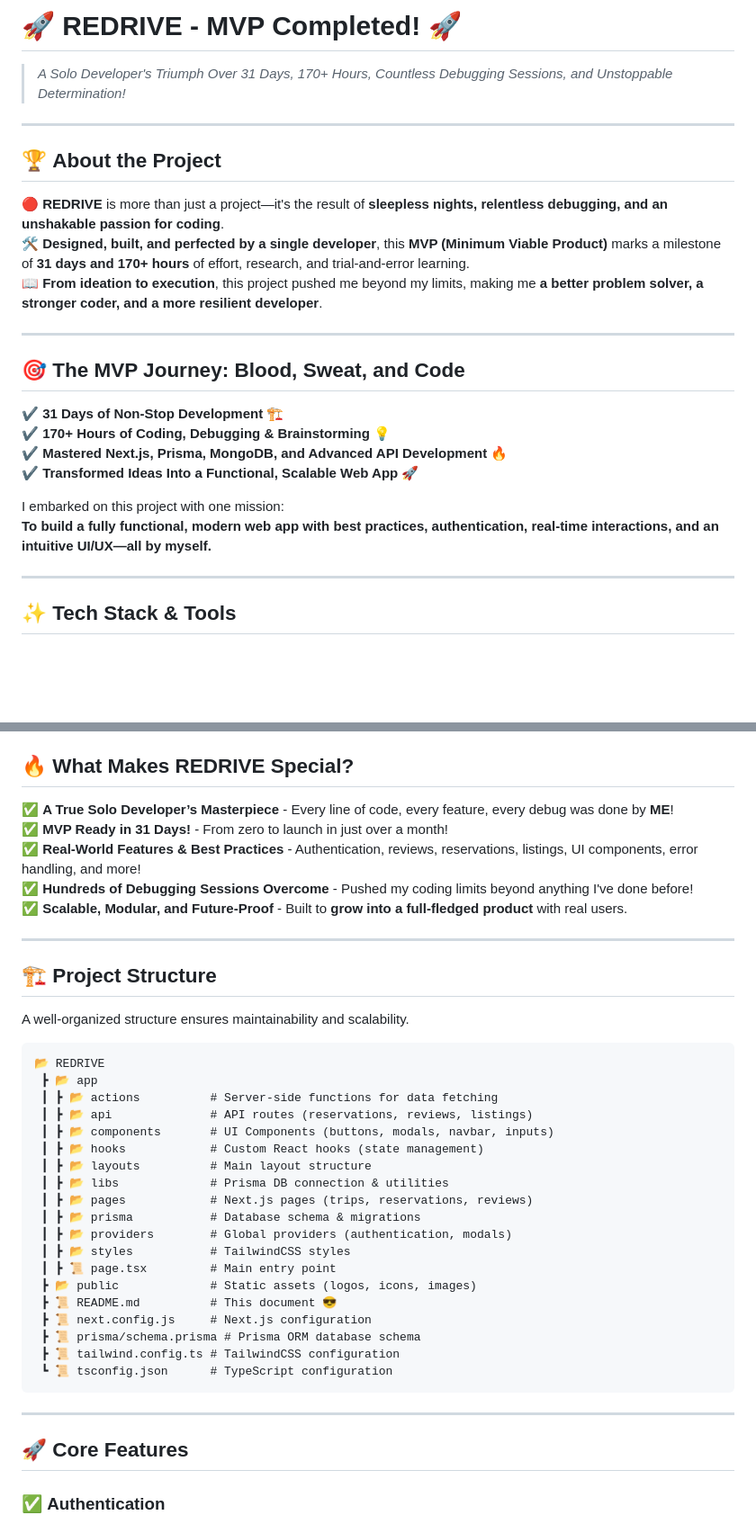
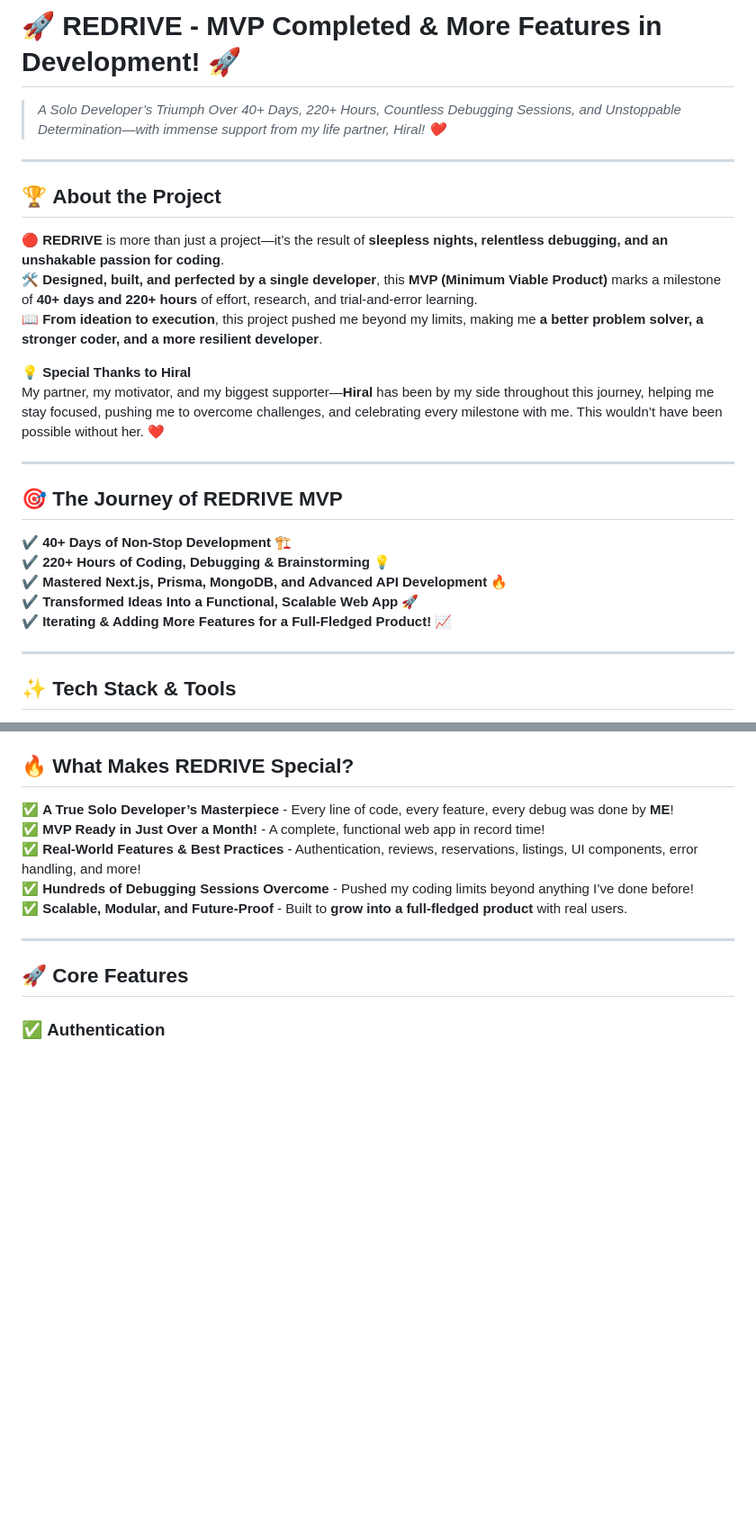
Before and after one commit to khusshhhhh/redrive, a Markdown page: README.md, 2 parts joined by grey strips. Shown: that part at 90% size. Rendered like a GitHub page; blank space fills up the shorter version.

Commit message:
Redrive 90 - +

````diff
--- a/README.md
+++ b/README.md
@@ -1,26 +1,27 @@
-# 🚀 **REDRIVE - MVP Completed!** 🚀
+# 🚀 **REDRIVE - MVP Completed & More Features in Development!** 🚀
 
-> _A Solo Developer's Triumph Over 31 Days, 170+ Hours, Countless Debugging Sessions, and Unstoppable Determination!_
+> _A Solo Developer’s Triumph Over 40+ Days, 220+ Hours, Countless Debugging Sessions, and Unstoppable Determination—with immense support from my life partner, Hiral! ❤️_
 
 ---
 
 ## 🏆 **About the Project**
 
-🔴 **REDRIVE** is more than just a project—it's the result of **sleepless nights, relentless debugging, and an unshakable passion for coding**.
-🛠 **Designed, built, and perfected by a single developer**, this **MVP (Minimum Viable Product)** marks a milestone of **31 days and 170+ hours** of effort, research, and trial-and-error learning.
+🔴 **REDRIVE** is more than just a project—it’s the result of **sleepless nights, relentless debugging, and an unshakable passion for coding**.
+🛠 **Designed, built, and perfected by a single developer**, this **MVP (Minimum Viable Product)** marks a milestone of **40+ days and 220+ hours** of effort, research, and trial-and-error learning.
 📖 **From ideation to execution**, this project pushed me beyond my limits, making me **a better problem solver, a stronger coder, and a more resilient developer**.
+
+💡 **Special Thanks to Hiral**
+My partner, my motivator, and my biggest supporter—**Hiral** has been by my side throughout this journey, helping me stay focused, pushing me to overcome challenges, and celebrating every milestone with me. This wouldn’t have been possible without her. ❤️
 
 ---
 
-## 🎯 **The MVP Journey: Blood, Sweat, and Code**
+## 🎯 **The Journey of REDRIVE MVP**
 
-✔ **31 Days of Non-Stop Development** 🏗
-✔ **170+ Hours of Coding, Debugging & Brainstorming** 💡
+✔ **40+ Days of Non-Stop Development** 🏗
+✔ **220+ Hours of Coding, Debugging & Brainstorming** 💡
 ✔ **Mastered Next.js, Prisma, MongoDB, and Advanced API Development** 🔥
 ✔ **Transformed Ideas Into a Functional, Scalable Web App** 🚀
-
-I embarked on this project with one mission:
-**To build a fully functional, modern web app with best practices, authentication, real-time interactions, and an intuitive UI/UX—all by myself.**
+✔ **Iterating & Adding More Features for a Full-Fledged Product!** 📈
 
 ---
 
@@ -53,38 +54,10 @@ I embarked on this project with one mission:
 ## 🔥 **What Makes REDRIVE Special?**
 
 ✅ **A True Solo Developer’s Masterpiece** - Every line of code, every feature, every debug was done by **ME**!
-✅ **MVP Ready in 31 Days!** - From zero to launch in just over a month!
+✅ **MVP Ready in Just Over a Month!** - A complete, functional web app in record time!
 ✅ **Real-World Features & Best Practices** - Authentication, reviews, reservations, listings, UI components, error handling, and more!
-✅ **Hundreds of Debugging Sessions Overcome** - Pushed my coding limits beyond anything I've done before!
+✅ **Hundreds of Debugging Sessions Overcome** - Pushed my coding limits beyond anything I’ve done before!
 ✅ **Scalable, Modular, and Future-Proof** - Built to **grow into a full-fledged product** with real users.
-
----
-
-## 🏗 **Project Structure**
-
-A well-organized structure ensures maintainability and scalability.
-
-```
-📂 REDRIVE
- ┣ 📂 app
- ┃ ┣ 📂 actions          # Server-side functions for data fetching
- ┃ ┣ 📂 api              # API routes (reservations, reviews, listings)
- ┃ ┣ 📂 components       # UI Components (buttons, modals, navbar, inputs)
- ┃ ┣ 📂 hooks            # Custom React hooks (state management)
- ┃ ┣ 📂 layouts          # Main layout structure
- ┃ ┣ 📂 libs             # Prisma DB connection & utilities
- ┃ ┣ 📂 pages            # Next.js pages (trips, reservations, reviews)
- ┃ ┣ 📂 prisma           # Database schema & migrations
- ┃ ┣ 📂 providers        # Global providers (authentication, modals)
- ┃ ┣ 📂 styles           # TailwindCSS styles
- ┃ ┣ 📜 page.tsx         # Main entry point
- ┣ 📂 public             # Static assets (logos, icons, images)
- ┣ 📜 README.md          # This document 😎
- ┣ 📜 next.config.js     # Next.js configuration
- ┣ 📜 prisma/schema.prisma # Prisma ORM database schema
- ┣ 📜 tailwind.config.ts # TailwindCSS configuration
- ┗ 📜 tsconfig.json      # TypeScript configuration
-```
 
 ---
 
````
Also changed, not shown: other parts of README.md (+2 -1 lines).
